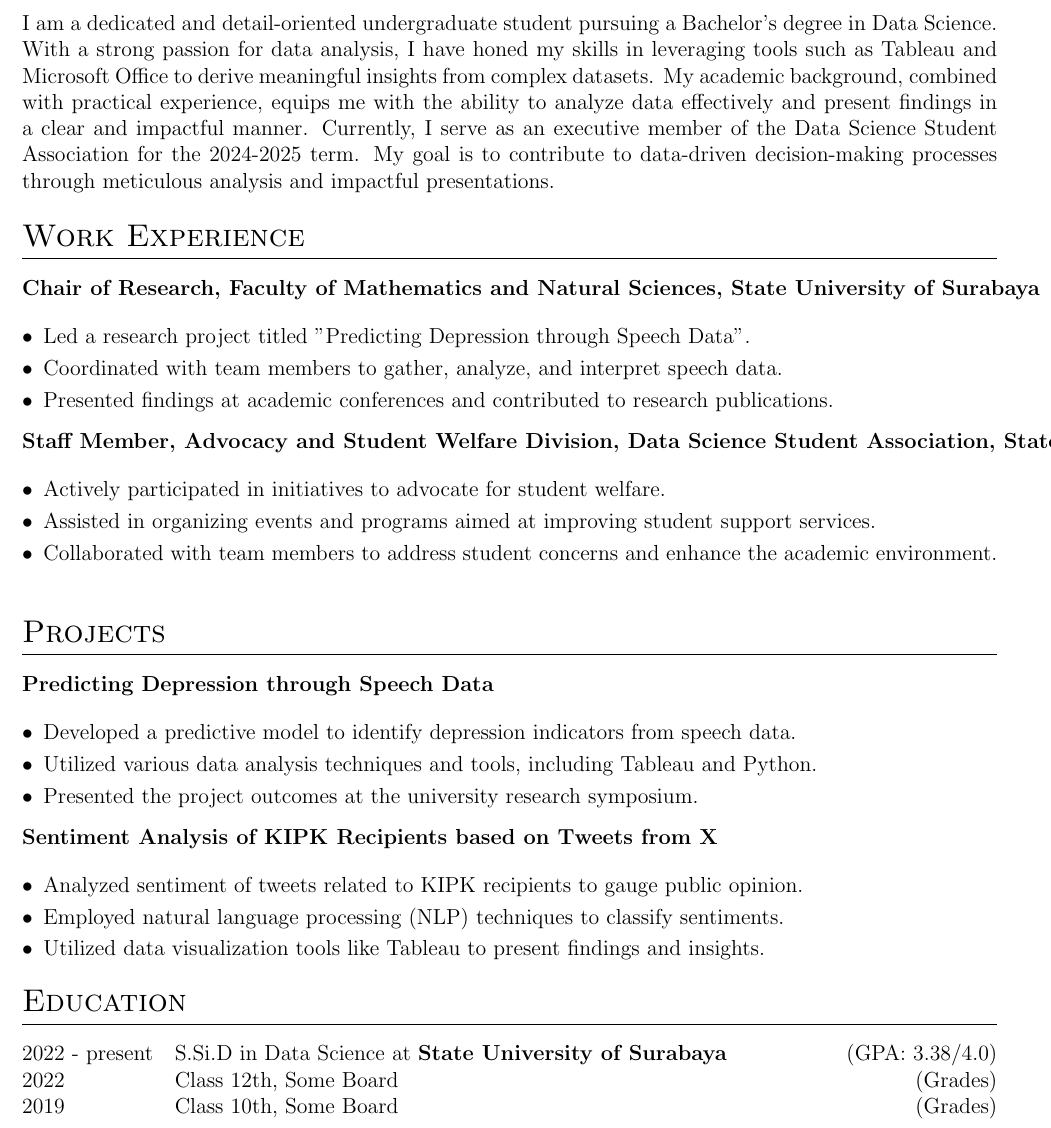
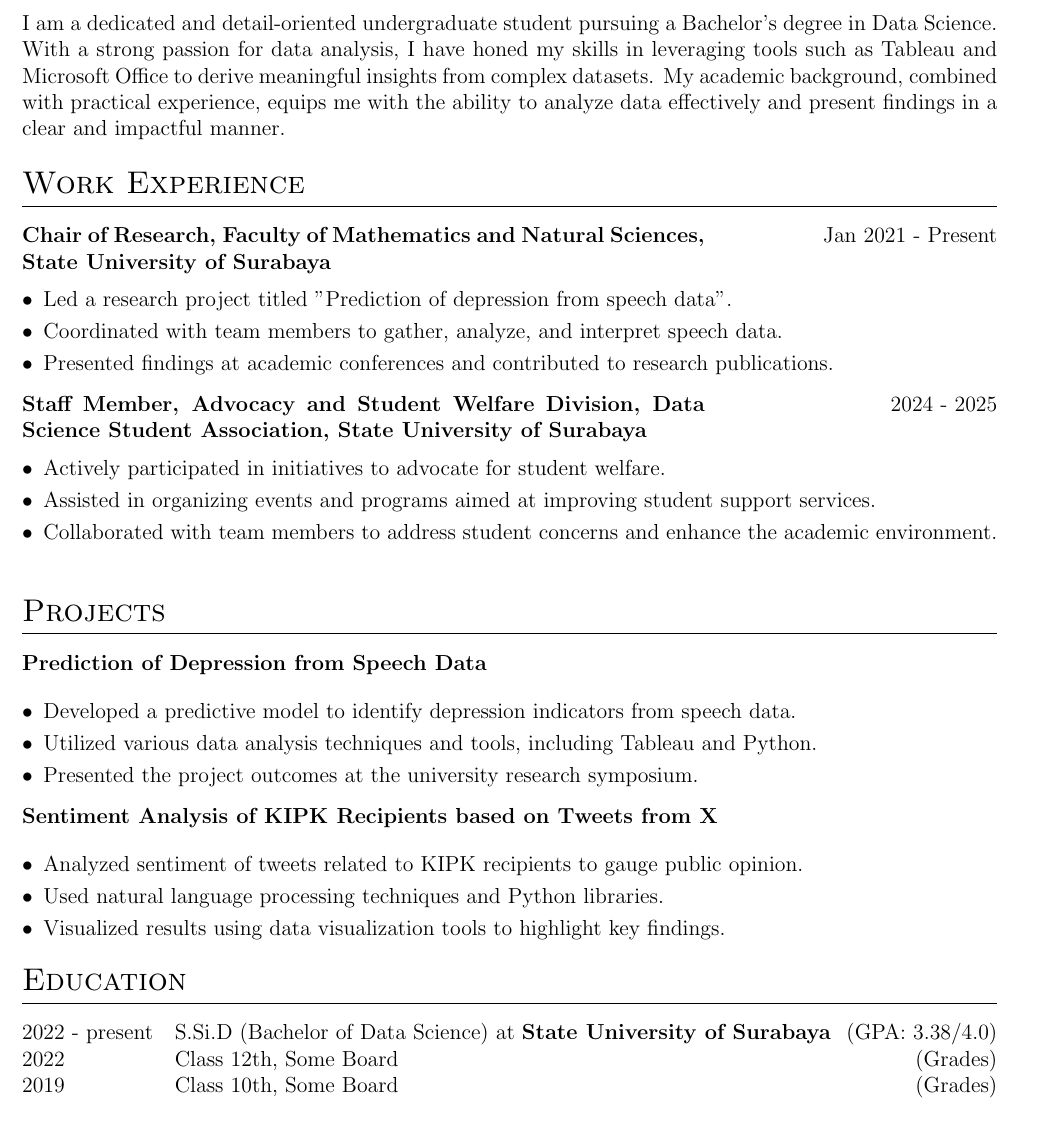
Before and after one commit to rizkyyanuark/cv, a LaTeX CV (cv.tex): part of page 1 of 2, cut so that both start at the same text. Compiled offline with pdfLaTeX.

Commit message:
Update cv.tex

```diff
--- a/cv.tex
+++ b/cv.tex
@@ -130,16 +130,16 @@
 
 %Interests/ Keywords/ Summary
 \section{Summary}
-I am a dedicated and detail-oriented undergraduate student pursuing a Bachelor's degree in Data Science. With a strong passion for data analysis, I have honed my skills in leveraging tools such as Tableau and Microsoft Office to derive meaningful insights from complex datasets. My academic background, combined with practical experience, equips me with the ability to analyze data effectively and present findings in a clear and impactful manner. Currently, I serve as an executive member of the Data Science Student Association for the 2024-2025 term. My goal is to contribute to data-driven decision-making processes through meticulous analysis and impactful presentations.
+I am a dedicated and detail-oriented undergraduate student pursuing a Bachelor's degree in Data Science. With a strong passion for data analysis, I have honed my skills in leveraging tools such as Tableau and Microsoft Office to derive meaningful insights from complex datasets. My academic background, combined with practical experience, equips me with the ability to analyze data effectively and present findings in a clear and impactful manner.
 
 %Experience
 \section{Work Experience}
 
 \begin{tabularx}{\linewidth}{ @{}l r@{} }
-\textbf{Chair of Research, Faculty of Mathematics and Natural Sciences, State University of Surabaya} & \hfill Jan 2021 - Present \\[3.75pt]
+\textbf{\begin{minipage}[t]{0.7\textwidth}Chair of Research, Faculty of Mathematics and Natural Sciences, State University of Surabaya\end{minipage}} & \hfill Jan 2021 - Present \\[3.75pt]
 \multicolumn{2}{@{}X@{}}{
 \begin{itemize}[nosep,after=\strut, leftmargin=1em, itemsep=3pt]
-    \item Led a research project titled "Predicting Depression through Speech Data".
+    \item Led a research project titled "Prediction of depression from speech data".
     \item Coordinated with team members to gather, analyze, and interpret speech data.
     \item Presented findings at academic conferences and contributed to research publications.
 \end{itemize}
@@ -147,7 +147,7 @@ I am a dedicated and detail-oriented undergraduate student pursuing a Bachelor's
 \end{tabularx}
 
 \begin{tabularx}{\linewidth}{ @{}l r@{} }
-\textbf{Staff Member, Advocacy and Student Welfare Division, Data Science Student Association, State University of Surabaya} & \hfill 2024 - 2025 \\[3.75pt]
+\textbf{\begin{minipage}[t]{0.7\textwidth}Staff Member, Advocacy and Student Welfare Division, Data Science Student Association, State University of Surabaya\end{minipage}} & \hfill 2024 - 2025 \\[3.75pt]
 \multicolumn{2}{@{}X@{}}{
 \begin{itemize}[nosep,after=\strut, leftmargin=1em, itemsep=3pt]
     \item Actively participated in initiatives to advocate for student welfare.
@@ -161,7 +161,7 @@ I am a dedicated and detail-oriented undergraduate student pursuing a Bachelor's
 \section{Projects}
 
 \begin{tabularx}{\linewidth}{ @{}l r@{} }
-\textbf{Predicting Depression through Speech Data} & \\[3.75pt]
+\textbf{Prediction of Depression from Speech Data} & \\[3.75pt]
 \multicolumn{2}{@{}X@{}}{
 \begin{itemize}[nosep,after=\strut, leftmargin=1em, itemsep=3pt]
     \item Developed a predictive model to identify depression indicators from speech data.
@@ -176,8 +176,8 @@ I am a dedicated and detail-oriented undergraduate student pursuing a Bachelor's
 \multicolumn{2}{@{}X@{}}{
 \begin{itemize}[nosep,after=\strut, leftmargin=1em, itemsep=3pt]
     \item Analyzed sentiment of tweets related to KIPK recipients to gauge public opinion.
-    \item Employed natural language processing (NLP) techniques to classify sentiments.
-    \item Utilized data visualization tools like Tableau to present findings and insights.
+    \item Used natural language processing techniques and Python libraries.
+    \item Visualized results using data visualization tools to highlight key findings.
 \end{itemize}
 } \\
 \end{tabularx}
@@ -187,7 +187,7 @@ I am a dedicated and detail-oriented undergraduate student pursuing a Bachelor's
 %----------------------------------------------------------------------------------------
 \section{Education}
 \begin{tabularx}{\linewidth}{@{}l X@{}}
-2022 - present & S.Si.D in Data Science at \textbf{State University of Surabaya} \hfill \normalsize (GPA: 3.38/4.0) \\
+2022 - present & S.Si.D (Bachelor of Data Science) at \textbf{State University of Surabaya} \hfill \normalsize (GPA: 3.38/4.0) \\
 
 2022 & Class 12th, Some Board \hfill  (Grades) \\
 
```
Also changed, not shown: cv.tex (4 more changed lines).
